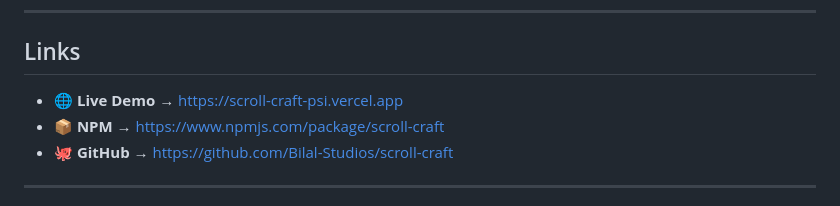
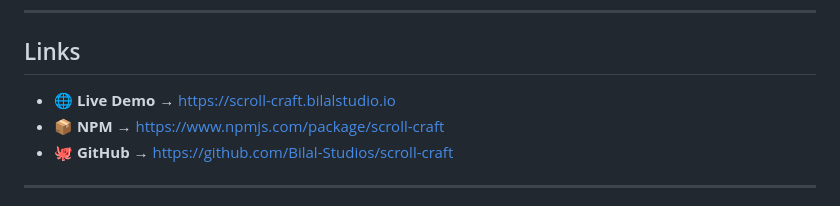
Before and after one commit to freelancebilalro-source/scroll-craft, a Markdown page: README.md, the part around the change. GitHub-like rendering.

Commit message:
Update demo URL

```diff
--- a/README.md
+++ b/README.md
@@ -14,7 +14,7 @@
 
 ## Links
 
-- 🌐 **Live Demo** → https://scroll-craft-psi.vercel.app
+- 🌐 **Live Demo** → https://scroll-craft.bilalstudio.io
 - 📦 **NPM** → https://www.npmjs.com/package/scroll-craft
 - 🐙 **GitHub** → https://github.com/Bilal-Studios/scroll-craft
 
```
